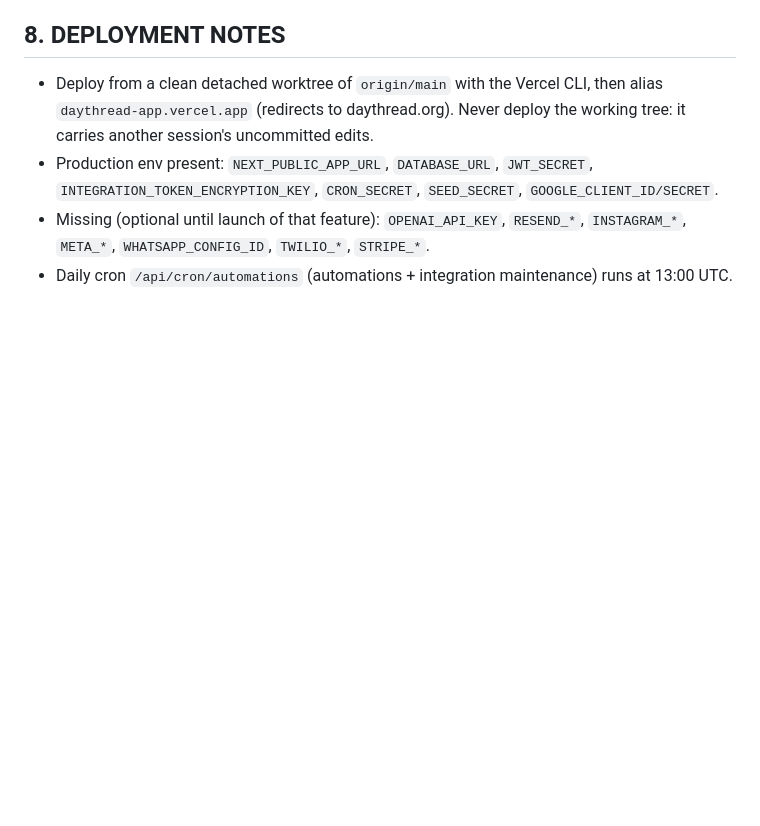
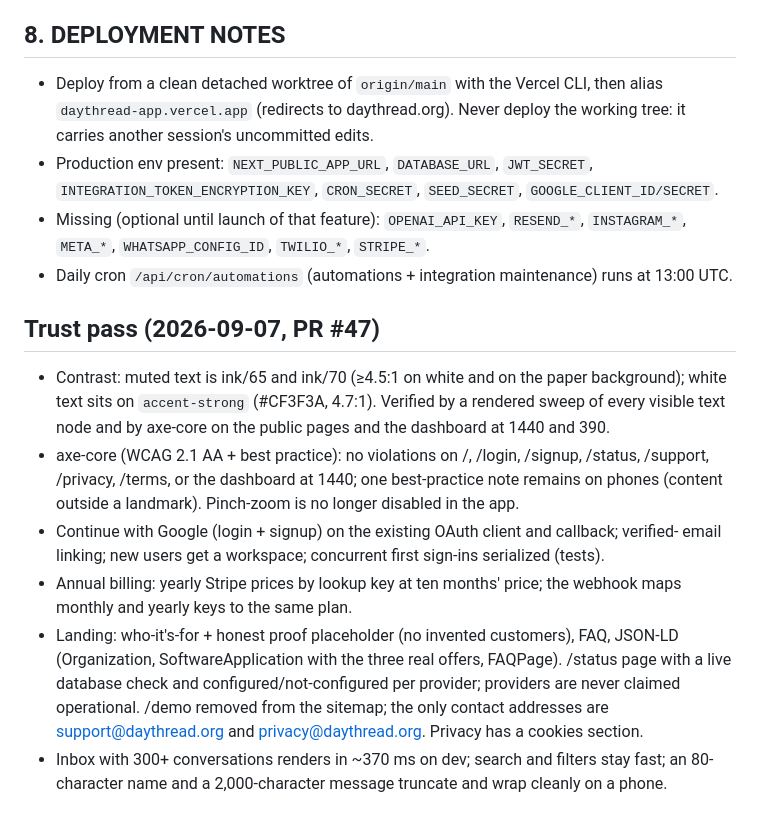
Before and after one commit to karimmoh1-glitch/lensflow, a Markdown page: docs/PRODUCTION_READINESS.md, the part around the change. GitHub-like rendering; blank space fills up the shorter version.

Commit message:
Docs: trust pass summary
Co-Authored-By: Claude Fable 5.1 <noreply@anthropic.com>

```diff
--- a/docs/PRODUCTION_READINESS.md
+++ b/docs/PRODUCTION_READINESS.md
@@ -126,3 +126,23 @@ Final launch audit additions (2026-09-06):
 - Missing (optional until launch of that feature): `OPENAI_API_KEY`, `RESEND_*`,
   `INSTAGRAM_*`, `META_*`, `WHATSAPP_CONFIG_ID`, `TWILIO_*`, `STRIPE_*`.
 - Daily cron `/api/cron/automations` (automations + integration maintenance) runs at 13:00 UTC.
+
+## Trust pass (2026-09-07, PR #47)
+
+- Contrast: muted text is ink/65 and ink/70 (≥4.5:1 on white and on the paper background);
+  white text sits on `accent-strong` (#CF3F3A, 4.7:1). Verified by a rendered sweep of every
+  visible text node and by axe-core on the public pages and the dashboard at 1440 and 390.
+- axe-core (WCAG 2.1 AA + best practice): no violations on /, /login, /signup, /status,
+  /support, /privacy, /terms, or the dashboard at 1440; one best-practice note remains on
+  phones (content outside a landmark). Pinch-zoom is no longer disabled in the app.
+- Continue with Google (login + signup) on the existing OAuth client and callback; verified-
+  email linking; new users get a workspace; concurrent first sign-ins serialized (tests).
+- Annual billing: yearly Stripe prices by lookup key at ten months' price; the webhook maps
+  monthly and yearly keys to the same plan.
+- Landing: who-it's-for + honest proof placeholder (no invented customers), FAQ, JSON-LD
+  (Organization, SoftwareApplication with the three real offers, FAQPage). /status page with
+  a live database check and configured/not-configured per provider; providers are never
+  claimed operational. /demo removed from the sitemap; the only contact addresses are
+  support@daythread.org and privacy@daythread.org. Privacy has a cookies section.
+- Inbox with 300+ conversations renders in ~370 ms on dev; search and filters stay fast;
+  an 80-character name and a 2,000-character message truncate and wrap cleanly on a phone.
```
